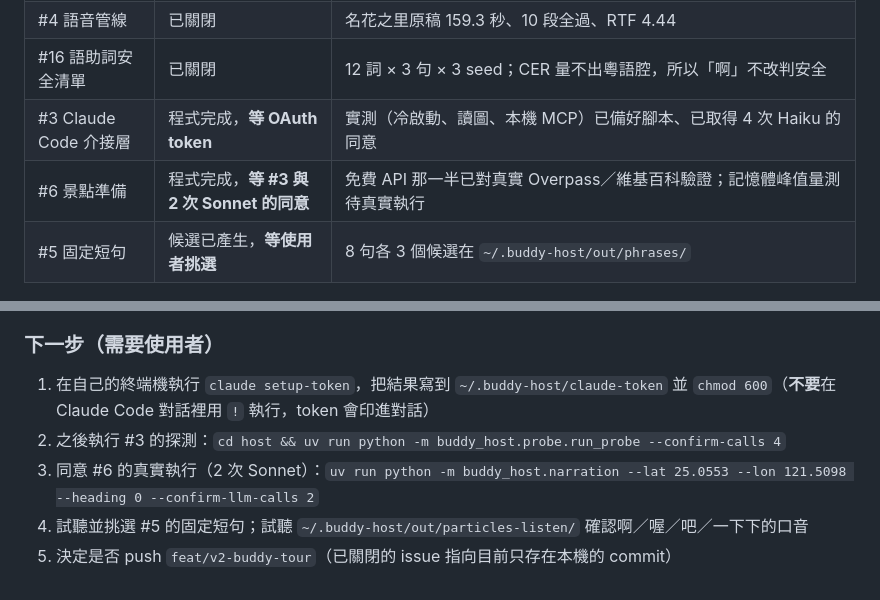
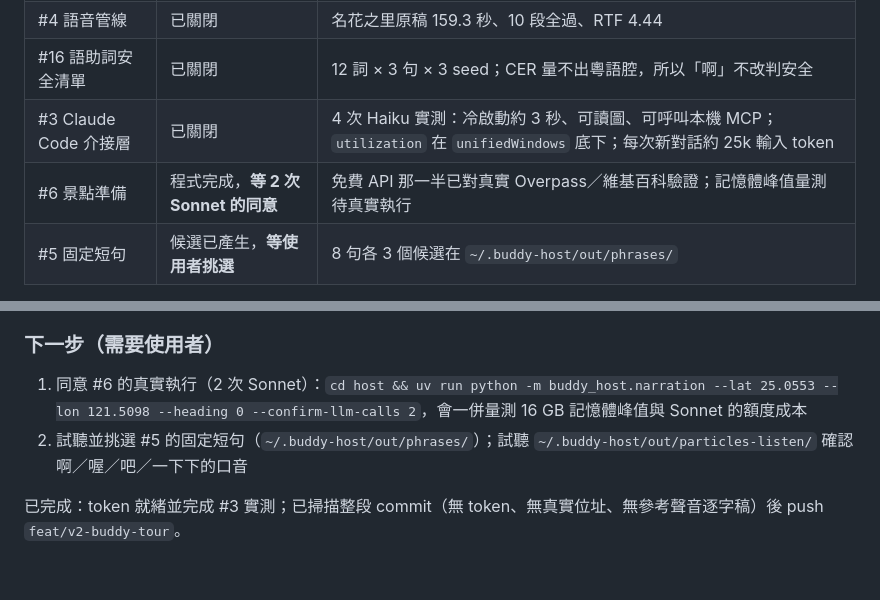
Before and after one commit to wm4n/ai-tour-guide, a Markdown page: tasks/todo.md, 2 parts joined by grey strips. Drawn GitHub-style.

Commit message:
docs(tasks): 更新 v2 第一階段進度（#3 已關閉，等 #6 授權與 #5 挑選）
Co-Authored-By: Claude Sonnet 5.5 <noreply@anthropic.com>

```diff
--- a/tasks/todo.md
+++ b/tasks/todo.md
@@ -40,8 +40,8 @@
 | #2 專案骨架 | 已關閉 | v1 移到 `legacy/`；Buddy Host（FastAPI）與 iPhone App 在 iOS 模擬器驗證「主機已連線／未連線」；實機（Tailscale）尚未驗證，留給 #15 |
 | #4 語音管線 | 已關閉 | 名花之里原稿 159.3 秒、10 段全過、RTF 4.44 |
 | #16 語助詞安全清單 | 已關閉 | 12 詞 × 3 句 × 3 seed；CER 量不出粵語腔，所以「啊」不改判安全 |
-| #3 Claude Code 介接層 | 程式完成，**等 OAuth token** | 實測（冷啟動、讀圖、本機 MCP）已備好腳本、已取得 4 次 Haiku 的同意 |
-| #6 景點準備 | 程式完成，**等 #3 與 2 次 Sonnet 的同意** | 免費 API 那一半已對真實 Overpass／維基百科驗證；記憶體峰值量測待真實執行 |
+| #3 Claude Code 介接層 | 已關閉 | 4 次 Haiku 實測：冷啟動約 3 秒、可讀圖、可呼叫本機 MCP；`utilization` 在 `unifiedWindows` 底下；每次新對話約 25k 輸入 token |
+| #6 景點準備 | 程式完成，**等 2 次 Sonnet 的同意** | 免費 API 那一半已對真實 Overpass／維基百科驗證；記憶體峰值量測待真實執行 |
 | #5 固定短句 | 候選已產生，**等使用者挑選** | 8 句各 3 個候選在 `~/.buddy-host/out/phrases/` |
 
 驗證：`cd host && uv run pytest`（256 項）、`uv run ruff check .`；`cd app && flutter analyze && flutter test`（22 項）。
@@ -56,8 +56,7 @@
 - 模擬器上有 Apple ID 驗證的系統對話框會蓋住 App；改建一台乾淨的模擬器驗證，驗完刪除。
 
 ### 下一步（需要使用者）
-1. 在自己的終端機執行 `claude setup-token`，把結果寫到 `~/.buddy-host/claude-token` 並 `chmod 600`（**不要**在 Claude Code 對話裡用 `!` 執行，token 會印進對話）
-2. 之後執行 #3 的探測：`cd host && uv run python -m buddy_host.probe.run_probe --confirm-calls 4`
-3. 同意 #6 的真實執行（2 次 Sonnet）：`uv run python -m buddy_host.narration --lat 25.0553 --lon 121.5098 --heading 0 --confirm-llm-calls 2`
-4. 試聽並挑選 #5 的固定短句；試聽 `~/.buddy-host/out/particles-listen/` 確認啊／喔／吧／一下下的口音
-5. 決定是否 push `feat/v2-buddy-tour`（已關閉的 issue 指向目前只存在本機的 commit）
+1. 同意 #6 的真實執行（2 次 Sonnet）：`cd host && uv run python -m buddy_host.narration --lat 25.0553 --lon 121.5098 --heading 0 --confirm-llm-calls 2`，會一併量測 16 GB 記憶體峰值與 Sonnet 的額度成本
+2. 試聽並挑選 #5 的固定短句（`~/.buddy-host/out/phrases/`）；試聽 `~/.buddy-host/out/particles-listen/` 確認啊／喔／吧／一下下的口音
+
+已完成：token 就緒並完成 #3 實測；已掃描整段 commit（無 token、無真實位址、無參考聲音逐字稿）後 push `feat/v2-buddy-tour`。
```
